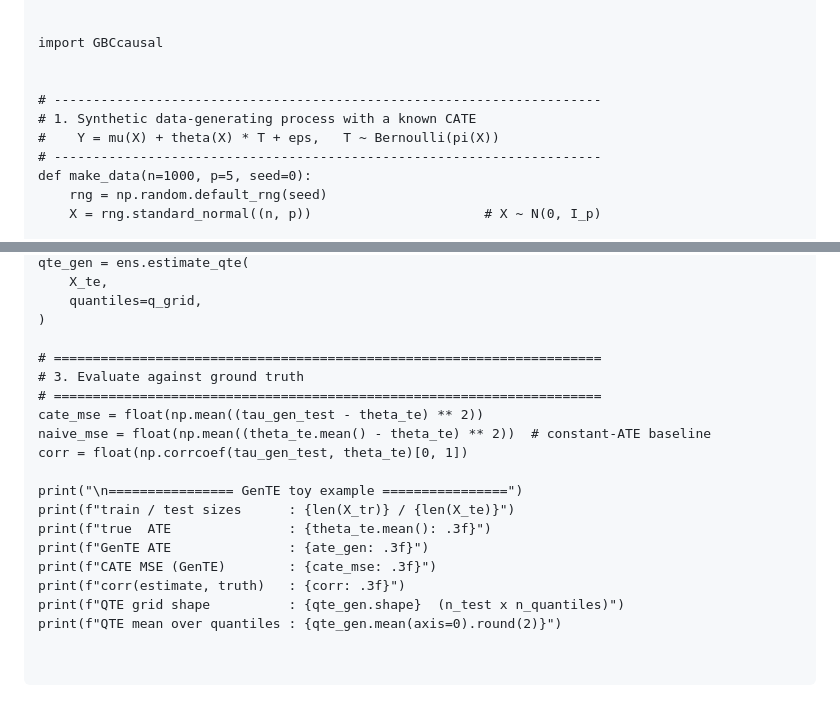
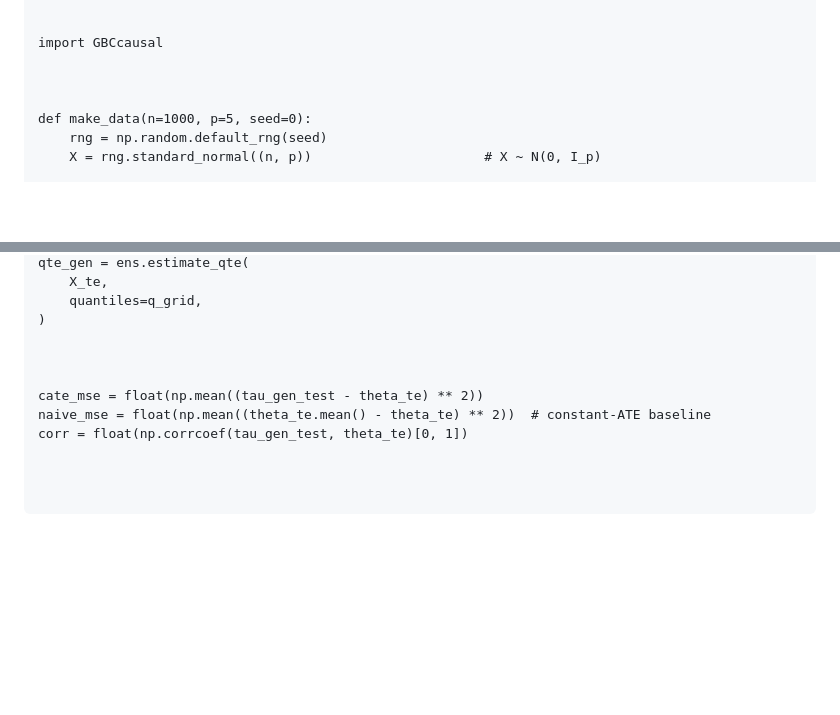
Before and after one commit to marnare/generativeAI, a Markdown page: README.md, 2 parts joined by grey strips. Rendered like a GitHub page; blank space fills up the shorter version.

````diff
--- a/README.md
+++ b/README.md
@@ -42,10 +42,7 @@ from sklearn.model_selection import train_test_split
 import GBCcausal
 
 
-# ----------------------------------------------------------------------
-# 1. Synthetic data-generating process with a known CATE
-#    Y = mu(X) + theta(X) * T + eps,   T ~ Bernoulli(pi(X))
-# ----------------------------------------------------------------------
+
 def make_data(n=1000, p=5, seed=0):
     rng = np.random.default_rng(seed)
     X = rng.standard_normal((n, p))                      # X ~ N(0, I_p)
@@ -122,21 +119,12 @@ qte_gen = ens.estimate_qte(
     quantiles=q_grid,
 )
 
-# ======================================================================
-# 3. Evaluate against ground truth
-# ======================================================================
+
+
 cate_mse = float(np.mean((tau_gen_test - theta_te) ** 2))
 naive_mse = float(np.mean((theta_te.mean() - theta_te) ** 2))  # constant-ATE baseline
 corr = float(np.corrcoef(tau_gen_test, theta_te)[0, 1])
 
-print("\n================ GenTE toy example ================")
-print(f"train / test sizes      : {len(X_tr)} / {len(X_te)}")
-print(f"true  ATE               : {theta_te.mean(): .3f}")
-print(f"GenTE ATE               : {ate_gen: .3f}")
-print(f"CATE MSE (GenTE)        : {cate_mse: .3f}")
-print(f"corr(estimate, truth)   : {corr: .3f}")
-print(f"QTE grid shape          : {qte_gen.shape}  (n_test x n_quantiles)")
-print(f"QTE mean over quantiles : {qte_gen.mean(axis=0).round(2)}")
 
 
 ```
````
